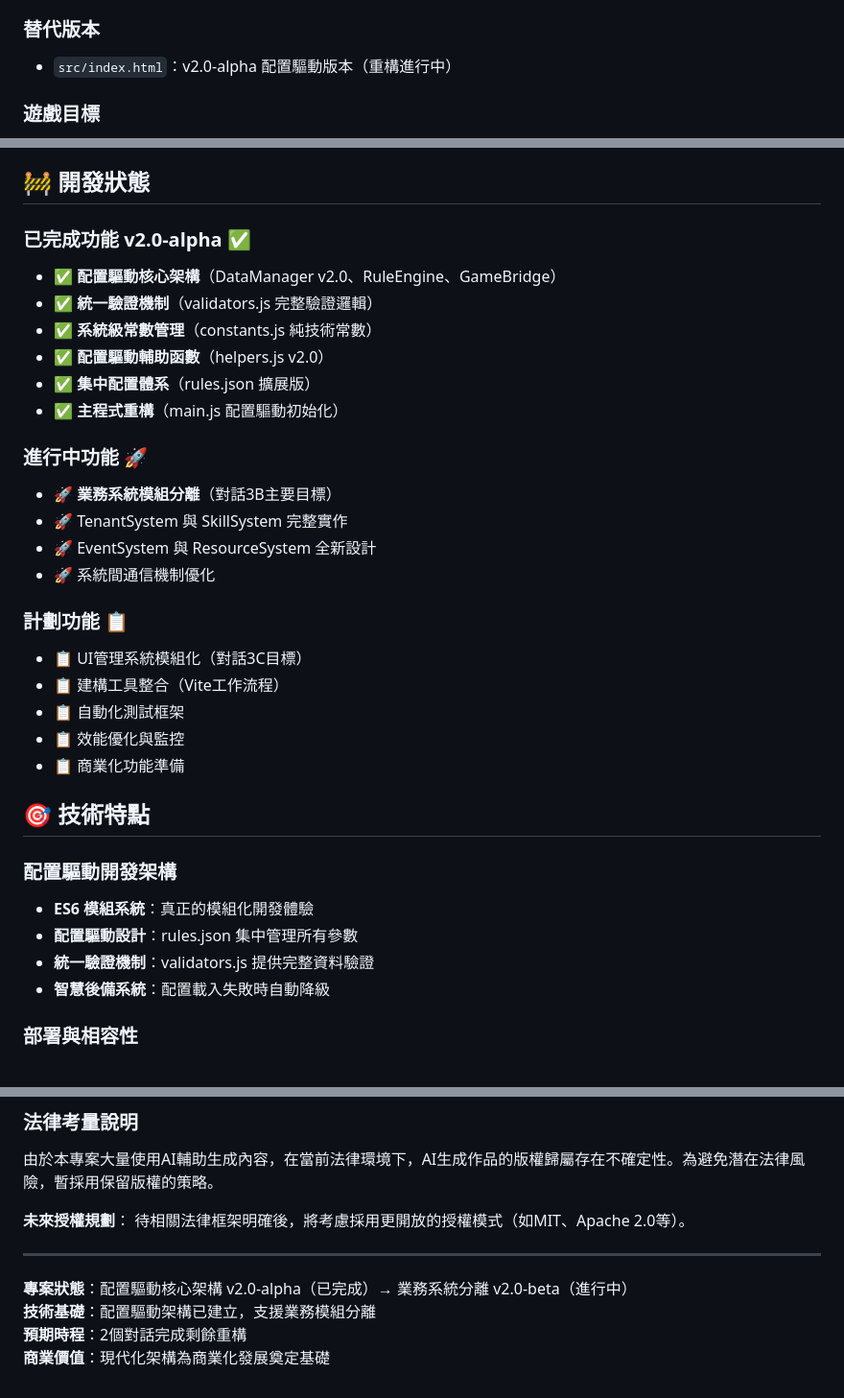
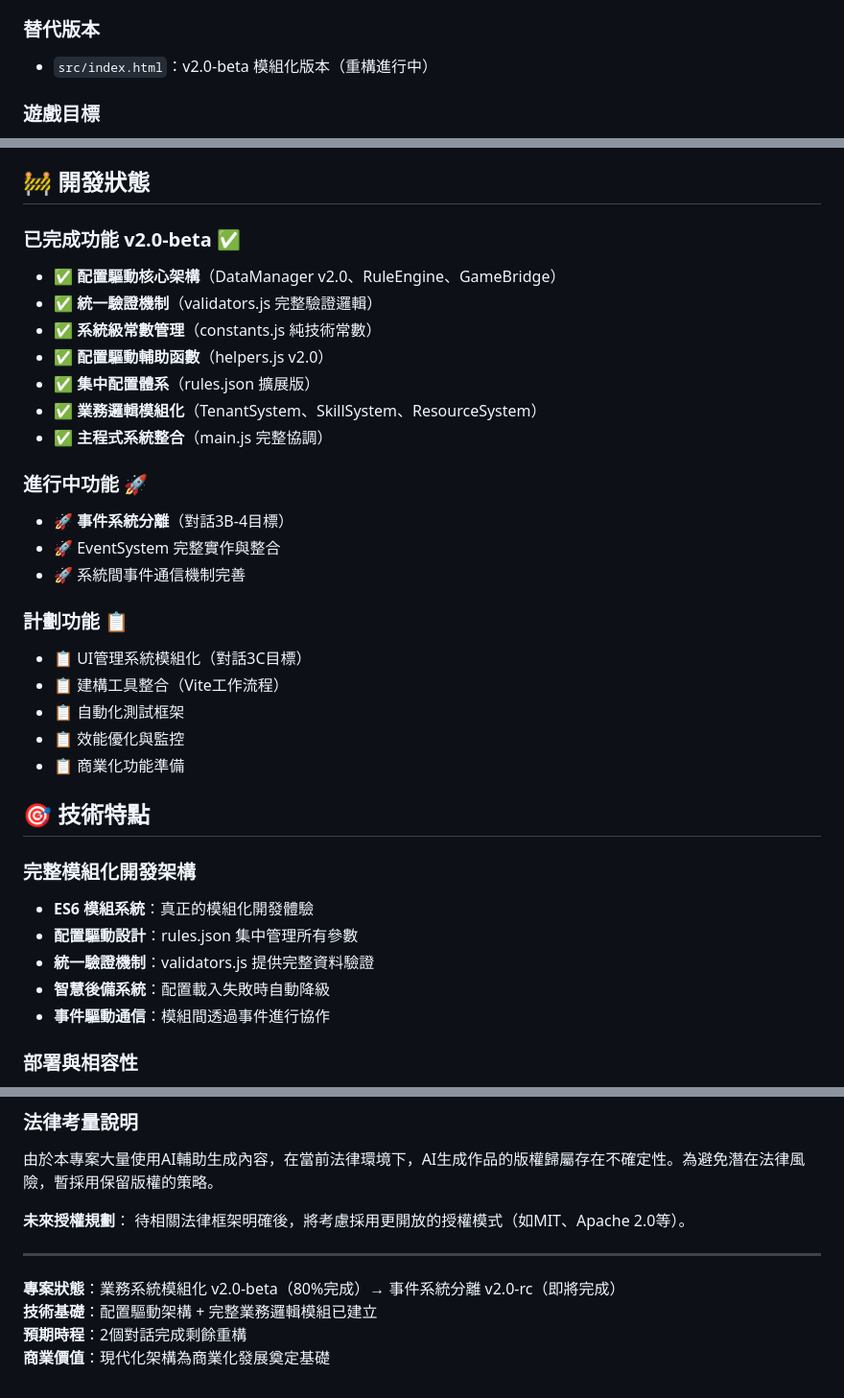
Before and after one commit to Prysline/apocalypse-landlord-simulator, a Markdown page: README.md, 3 parts joined by grey strips. Shown: that part at 96% size. Rendered like a GitHub page.

```diff
--- a/README.md
+++ b/README.md
@@ -18,7 +18,7 @@
 3. 開始您的末日房東之旅
 
 ### 替代版本
-- `src/index.html`：v2.0-alpha 配置驅動版本（重構進行中）
+- `src/index.html`：v2.0-beta 模組化版本（重構進行中）
 
 ### 遊戲目標
 - 招募合適的租客並管理其需求
@@ -145,19 +152,19 @@
 
 ## 🚧 開發狀態
 
-### 已完成功能 v2.0-alpha ✅
+### 已完成功能 v2.0-beta ✅
 - ✅ **配置驅動核心架構**（DataManager v2.0、RuleEngine、GameBridge）
 - ✅ **統一驗證機制**（validators.js 完整驗證邏輯）
 - ✅ **系統級常數管理**（constants.js 純技術常數）
 - ✅ **配置驅動輔助函數**（helpers.js v2.0）
 - ✅ **集中配置體系**（rules.json 擴展版）
-- ✅ **主程式重構**（main.js 配置驅動初始化）
+- ✅ **業務邏輯模組化**（TenantSystem、SkillSystem、ResourceSystem）
+- ✅ **主程式系統整合**（main.js 完整協調）
 
 ### 進行中功能 🚀
-- 🚀 **業務系統模組分離**（對話3B主要目標）
-- 🚀 TenantSystem 與 SkillSystem 完整實作
-- 🚀 EventSystem 與 ResourceSystem 全新設計
-- 🚀 系統間通信機制優化
+- 🚀 **事件系統分離**（對話3B-4目標）
+- 🚀 EventSystem 完整實作與整合
+- 🚀 系統間事件通信機制完善
 
 ### 計劃功能 📋
 - 📋 UI管理系統模組化（對話3C目標）
@@ -168,11 +175,12 @@
 
 ## 🎯 技術特點
 
-### 配置驅動開發架構
+### 完整模組化開發架構
 - **ES6 模組系統**：真正的模組化開發體驗
 - **配置驅動設計**：rules.json 集中管理所有參數
 - **統一驗證機制**：validators.js 提供完整資料驗證
 - **智慧後備系統**：配置載入失敗時自動降級
+- **事件驅動通信**：模組間透過事件進行協作
 
 ### 部署與相容性
 - **零依賴**：不需要外部函式庫或框架
@@ -222,7 +230,7 @@
 
 ---
 
-**專案狀態**：配置驅動核心架構 v2.0-alpha（已完成）→ 業務系統分離 v2.0-beta（進行中）
-**技術基礎**：配置驅動架構已建立，支援業務模組分離
+**專案狀態**：業務系統模組化 v2.0-beta（80%完成）→ 事件系統分離 v2.0-rc（即將完成）
+**技術基礎**：配置驅動架構 + 完整業務邏輯模組已建立
 **預期時程**：2個對話完成剩餘重構
 **商業價值**：現代化架構為商業化發展奠定基礎
```
Also changed, not shown: other parts of README.md (+19 -12 lines), PROJECT_STRUCTURE.md (+32 -28 lines).
